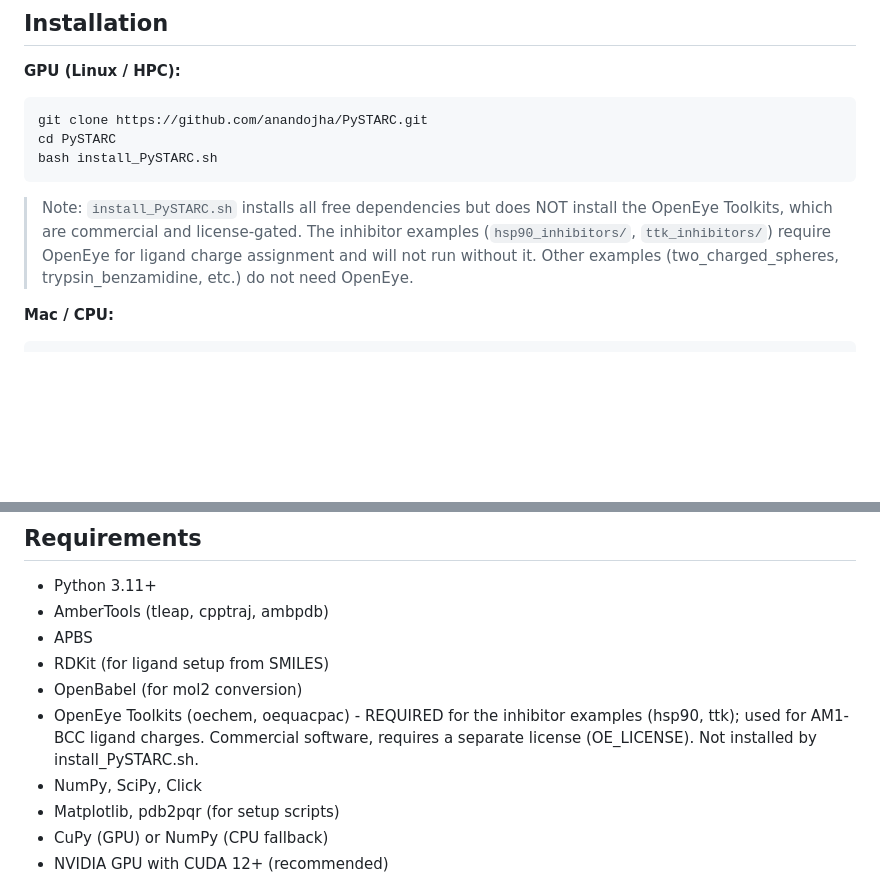
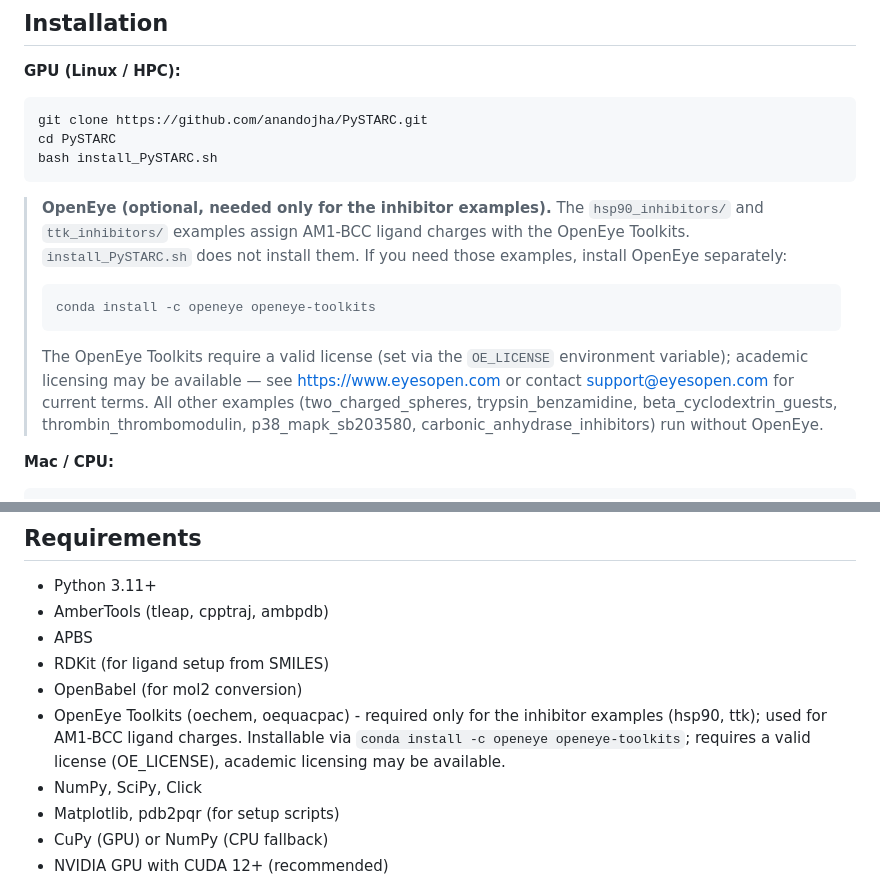
Before and after one commit to anandojha/PySTARC, a Markdown page: README.md, 2 parts joined by grey strips. Rendered like a GitHub page; blank space fills up the shorter version.

Commit message:
README: OpenEye installable via conda channel, note license requirement

````diff
--- a/README.md
+++ b/README.md
@@ -91,7 +91,13 @@ cd PySTARC
 bash install_PySTARC.sh
 ```
 
-> Note: `install_PySTARC.sh` installs all free dependencies but does NOT install the OpenEye Toolkits, which are commercial and license-gated. The inhibitor examples (`hsp90_inhibitors/`, `ttk_inhibitors/`) require OpenEye for ligand charge assignment and will not run without it. Other examples (two_charged_spheres, trypsin_benzamidine, etc.) do not need OpenEye.
+> **OpenEye (optional, needed only for the inhibitor examples).** The `hsp90_inhibitors/` and `ttk_inhibitors/` examples assign AM1-BCC ligand charges with the OpenEye Toolkits. `install_PySTARC.sh` does not install them. If you need those examples, install OpenEye separately:
+>
+> ```bash
+> conda install -c openeye openeye-toolkits
+> ```
+>
+> The OpenEye Toolkits require a valid license (set via the `OE_LICENSE` environment variable); academic licensing may be available — see https://www.eyesopen.com or contact support@eyesopen.com for current terms. All other examples (two_charged_spheres, trypsin_benzamidine, beta_cyclodextrin_guests, thrombin_thrombomodulin, p38_mapk_sb203580, carbonic_anhydrase_inhibitors) run without OpenEye.
 
 
 **Mac / CPU:**
@@ -170,7 +176,7 @@ Reduce `n_trajectories_per_batch` in `input.xml`, lower the APBS grid dimension
 - APBS
 - RDKit (for ligand setup from SMILES)
 - OpenBabel (for mol2 conversion)
-- OpenEye Toolkits (oechem, oequacpac) - REQUIRED for the inhibitor examples (hsp90, ttk); used for AM1-BCC ligand charges. Commercial software, requires a separate license (OE_LICENSE). Not installed by install_PySTARC.sh.
+- OpenEye Toolkits (oechem, oequacpac) - required only for the inhibitor examples (hsp90, ttk); used for AM1-BCC ligand charges. Installable via `conda install -c openeye openeye-toolkits`; requires a valid license (OE_LICENSE), academic licensing may be available.
 - NumPy, SciPy, Click
 - Matplotlib, pdb2pqr (for setup scripts)
 - CuPy (GPU) or NumPy (CPU fallback)
````
